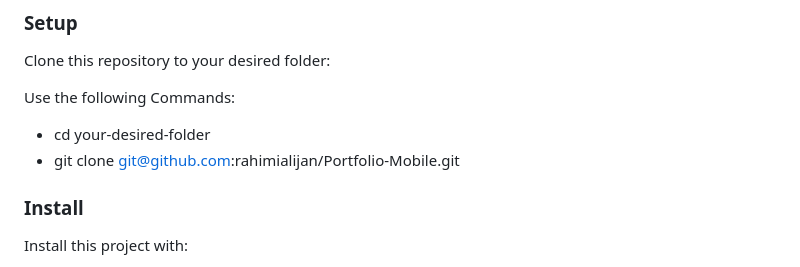
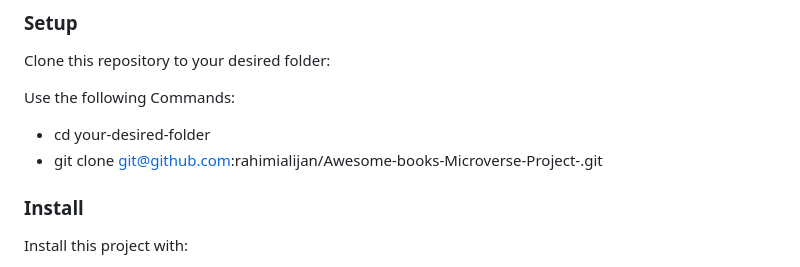
Before and after one commit to rahimialijan/Awesome-books-Microverse-Project-, a Markdown page: README.md, the part around the change printed below. GitHub-like rendering.

Commit message:
Remove the portfolio word from readme file

```diff
--- a/README.md
+++ b/README.md
@@ -90,7 +89,7 @@ Clone this repository to your desired folder:
 
 Use the following Commands:
   - cd your-desired-folder
-  - git clone git@github.com:rahimialijan/Portfolio-Mobile.git
+  - git clone git@github.com:rahimialijan/Awesome-books-Microverse-Project-.git
 
 
 
```
Also changed, not shown: other parts of README.md (+0 -1 lines).
